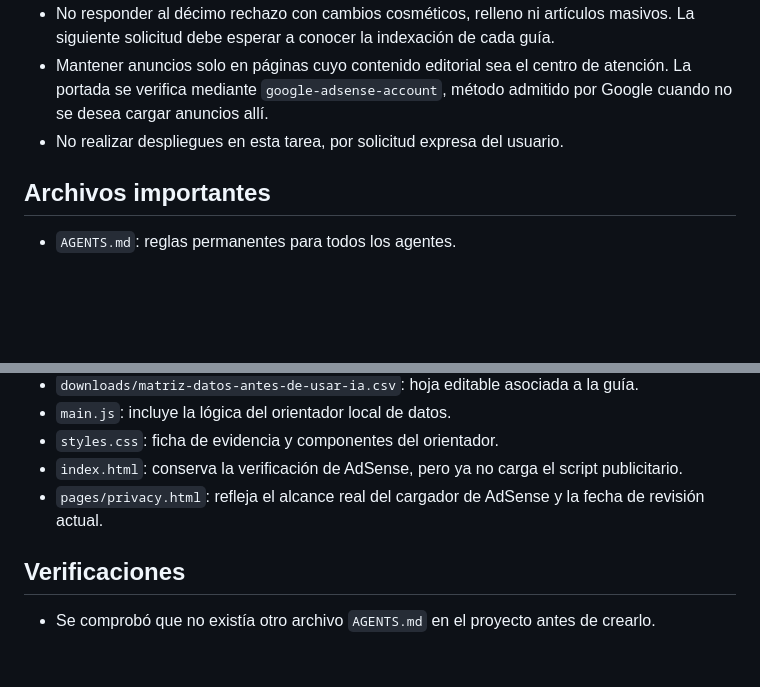
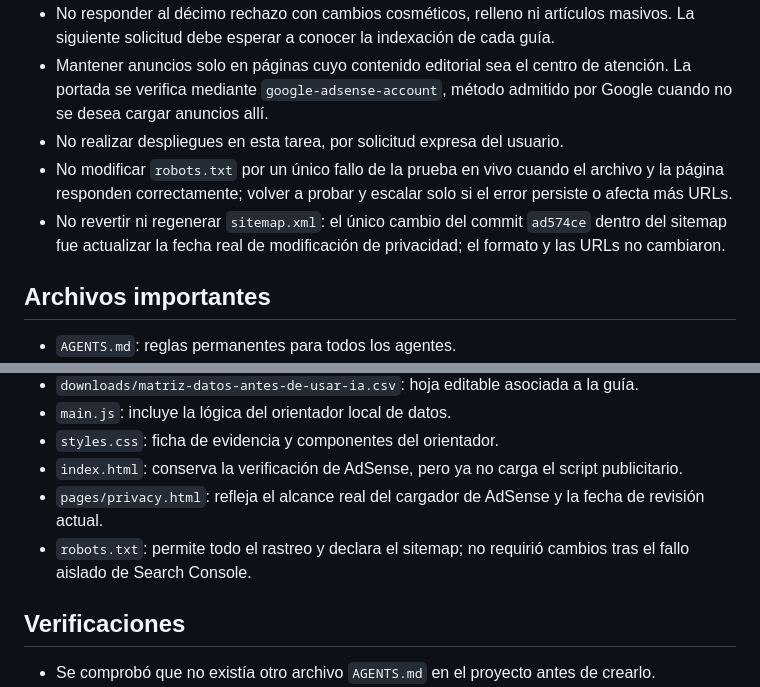
Before and after one commit to ssebastiian/myhome, a Markdown page: PROJECT_CONTEXT.md, 2 parts joined by grey strips. Drawn GitHub-style; blank space fills up the shorter version.

```diff
--- a/PROJECT_CONTEXT.md
+++ b/PROJECT_CONTEXT.md
@@ -37,6 +39,8 @@ El código fuente está disponible en este workspace y el remoto es `https://git
 - No responder al décimo rechazo con cambios cosméticos, relleno ni artículos masivos. La siguiente solicitud debe esperar a conocer la indexación de cada guía.
 - Mantener anuncios solo en páginas cuyo contenido editorial sea el centro de atención. La portada se verifica mediante `google-adsense-account`, método admitido por Google cuando no se desea cargar anuncios allí.
 - No realizar despliegues en esta tarea, por solicitud expresa del usuario.
+- No modificar `robots.txt` por un único fallo de la prueba en vivo cuando el archivo y la página responden correctamente; volver a probar y escalar solo si el error persiste o afecta más URLs.
+- No revertir ni regenerar `sitemap.xml`: el único cambio del commit `ad574ce` dentro del sitemap fue actualizar la fecha real de modificación de privacidad; el formato y las URLs no cambiaron.
 
 ## Archivos importantes
 
@@ -49,6 +53,7 @@ El código fuente está disponible en este workspace y el remoto es `https://git
 - `styles.css`: ficha de evidencia y componentes del orientador.
 - `index.html`: conserva la verificación de AdSense, pero ya no carga el script publicitario.
 - `pages/privacy.html`: refleja el alcance real del cargador de AdSense y la fecha de revisión actual.
+- `robots.txt`: permite todo el rastreo y declara el sitemap; no requirió cambios tras el fallo aislado de Search Console.
 
 ## Verificaciones
 
```
Also changed, not shown: other parts of PROJECT_CONTEXT.md (+13 -1 lines).
